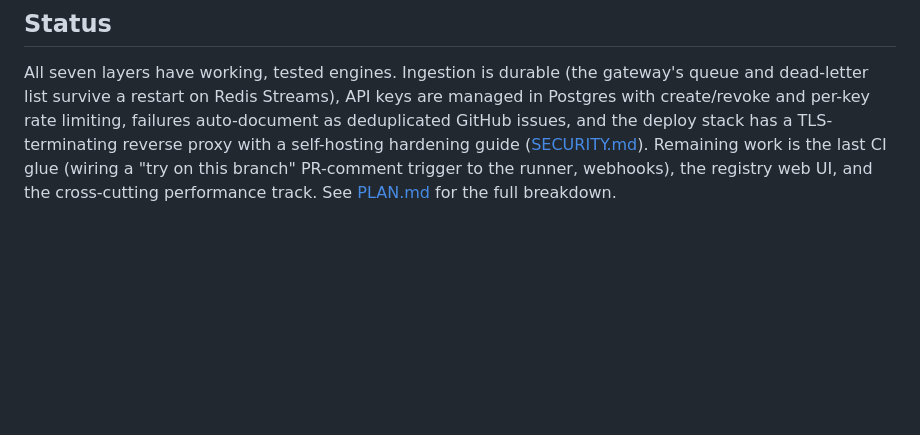
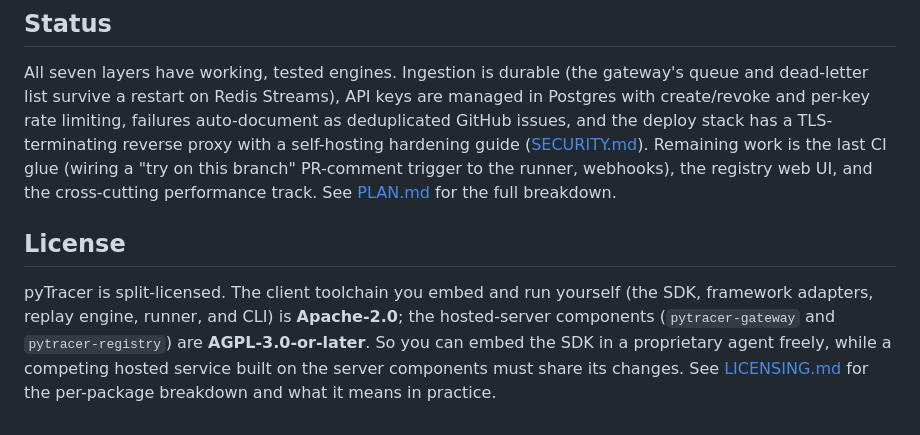
Before and after one commit to vi6120/pyTracer, a Markdown page: README.md, the part around the change. Drawn GitHub-style; blank space fills up the shorter version.

Commit message:
Summarize the split license in the README

```diff
--- a/README.md
+++ b/README.md
@@ -244,3 +244,13 @@ TLS-terminating reverse proxy with a self-hosting hardening guide
 on this branch" PR-comment trigger to the runner, webhooks), the registry web
 UI, and the cross-cutting performance track. See [PLAN.md](PLAN.md) for the full
 breakdown.
+
+## License
+
+pyTracer is split-licensed. The client toolchain you embed and run yourself (the
+SDK, framework adapters, replay engine, runner, and CLI) is **Apache-2.0**; the
+hosted-server components (`pytracer-gateway` and `pytracer-registry`) are
+**AGPL-3.0-or-later**. So you can embed the SDK in a proprietary agent freely,
+while a competing hosted service built on the server components must share its
+changes. See [LICENSING.md](LICENSING.md) for the per-package breakdown and what
+it means in practice.
```
